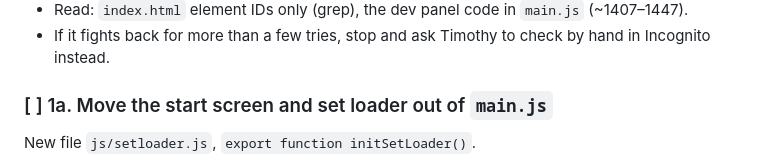
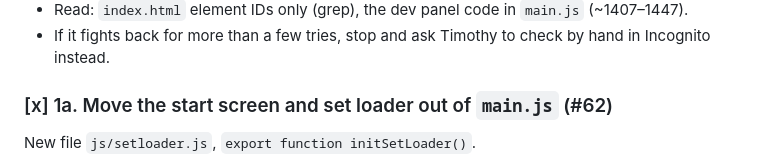
Before and after one commit to thepoeticheartishope/DungeonCrawler, a Markdown page: docs/refactor-plan.md, the part around the change. Drawn GitHub-style.

Commit message:
Tick step 1a in the refactor plan
Co-Authored-By: Claude Opus 5.5 <noreply@anthropic.com>

```diff
--- a/docs/refactor-plan.md
+++ b/docs/refactor-plan.md
@@ -59,7 +59,7 @@ line and back on `#roomScreen`). No console errors or page errors in either.
 - If it fights back for more than a few tries, stop and ask Timothy to check by hand in
   Incognito instead.
 
-### [ ] 1a. Move the start screen and set loader out of `main.js`
+### [x] 1a. Move the start screen and set loader out of `main.js` (#62)
 
 New file `js/setloader.js`, `export function initSetLoader()`.
 - Move `main.js` ~132–278: options storage (`OPTION_STORAGE_KEY`, `loadSavedOptions`,
```
